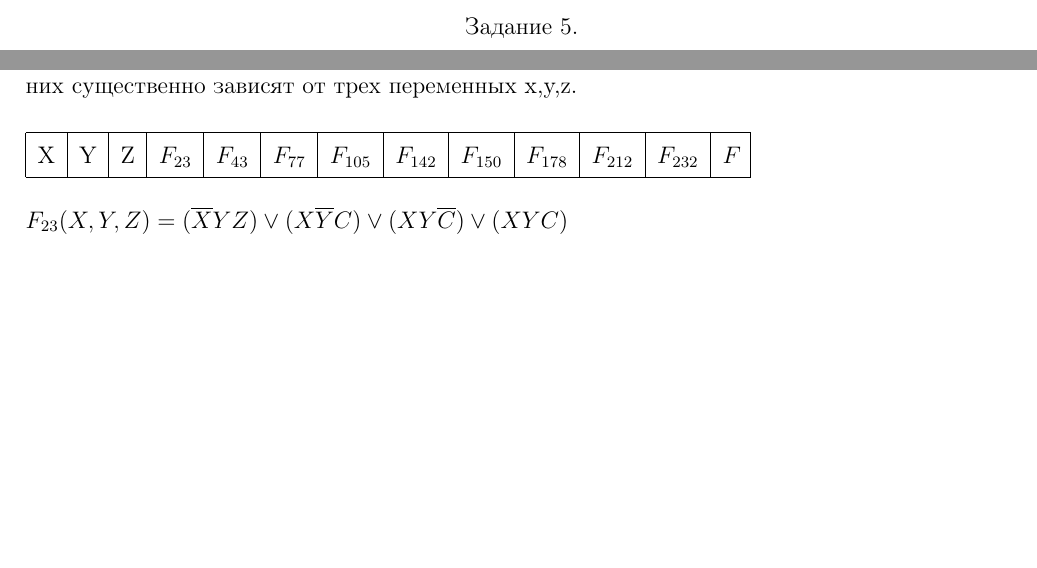
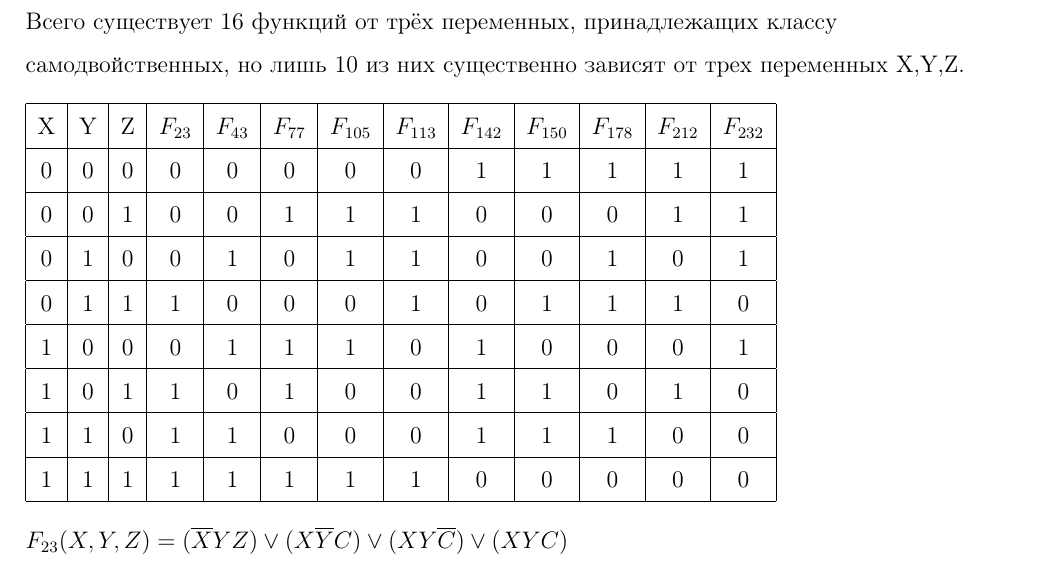
Before and after one commit to mkholodnyak/Documents, a LaTeX document (DiscreteMath/DiscreteMath_test_1.tex): two parts of pages 3 and 4 of 6 before the commit and part of page 4 of 7 after it, the two joined at a grey line, cut at the place of the change, the shorter picture padded with empty space. Compiled offline with pdfLaTeX.

Commit message:
Добавил конечный вариант КР1 по Дискретке + форматировал прошлую ДЗ

```diff
--- a/DiscreteMath/DiscreteMath_test_1.tex
+++ b/DiscreteMath/DiscreteMath_test_1.tex
@@ -201,18 +201,35 @@
 
 \bigskip
 
+\newpage
 \begin{center}
 	Задание 5.\\
 \end{center}
 
 \begin{flushleft}
-	Всего существует 16 функций, принадлежащих классу самодвойственных, но лишь 10 из них
-	существенно зависят от трех переменных x,y,z.\\
+	Всего существует 16 функций от трёх переменных, принадлежащих классу самодвойственных, но лишь 10 из них
+	существенно зависят от трех переменных X,Y,Z.\\
 	\bigskip
 
 	\begin{tabular}{| c | c | c | c | c | c | c | c | c | c | c | c | c |}
 	\hline
-	X & Y & Z & $F_{23}$ & $F_{43}$ & $F_{77}$ & $F_{105}$ & $F_{142}$ & $F_{150}$ & $F_{178}$ & $F_{212}$ & $F_{232}$ & $F_{}$\\
+	X & Y & Z & $F_{23}$ & $F_{43}$ & $F_{77}$ & $F_{105}$ & $F_{113}$ & $F_{142}$ & $F_{150}$ & $F_{178}$ & $F_{212}$ & $F_{232}$\\
+	\hline
+	0 & 0 & 0 & 0 & 0 & 0 & 0 & 0 & 1 & 1 & 1 & 1 & 1\\
+	\hline
+	0 & 0 & 1 & 0 & 0 & 1 & 1 & 1 & 0 & 0 & 0 & 1 & 1\\
+	\hline
+	0 & 1 & 0 & 0 & 1 & 0 & 1 & 1 & 0 & 0 & 1 & 0 & 1\\
+	\hline
+	0 & 1 & 1 & 1 & 0 & 0 & 0 & 1 & 0 & 1 & 1 & 1 & 0\\
+	\hline
+	1 & 0 & 0 & 0 & 1 & 1 & 1 & 0 & 1 & 0 & 0 & 0 & 1\\
+	\hline
+	1 & 0 & 1 & 1 & 0 & 1 & 0 & 0 & 1 & 1 & 0 & 1 & 0\\
+	\hline
+	1 & 1 & 0 & 1 & 1 & 0 & 0 & 0 & 1 & 1 & 1 & 0 & 0\\
+	\hline
+	1 & 1 & 1 & 1 & 1 & 1 & 1 & 1 & 0 & 0 & 0 & 0 & 0\\
 	\hline
 	\end{tabular}
 	\bigskip
```
Also changed, not shown: DiscreteMath/DiscreteMath_test_1.tex (26 more changed lines).
